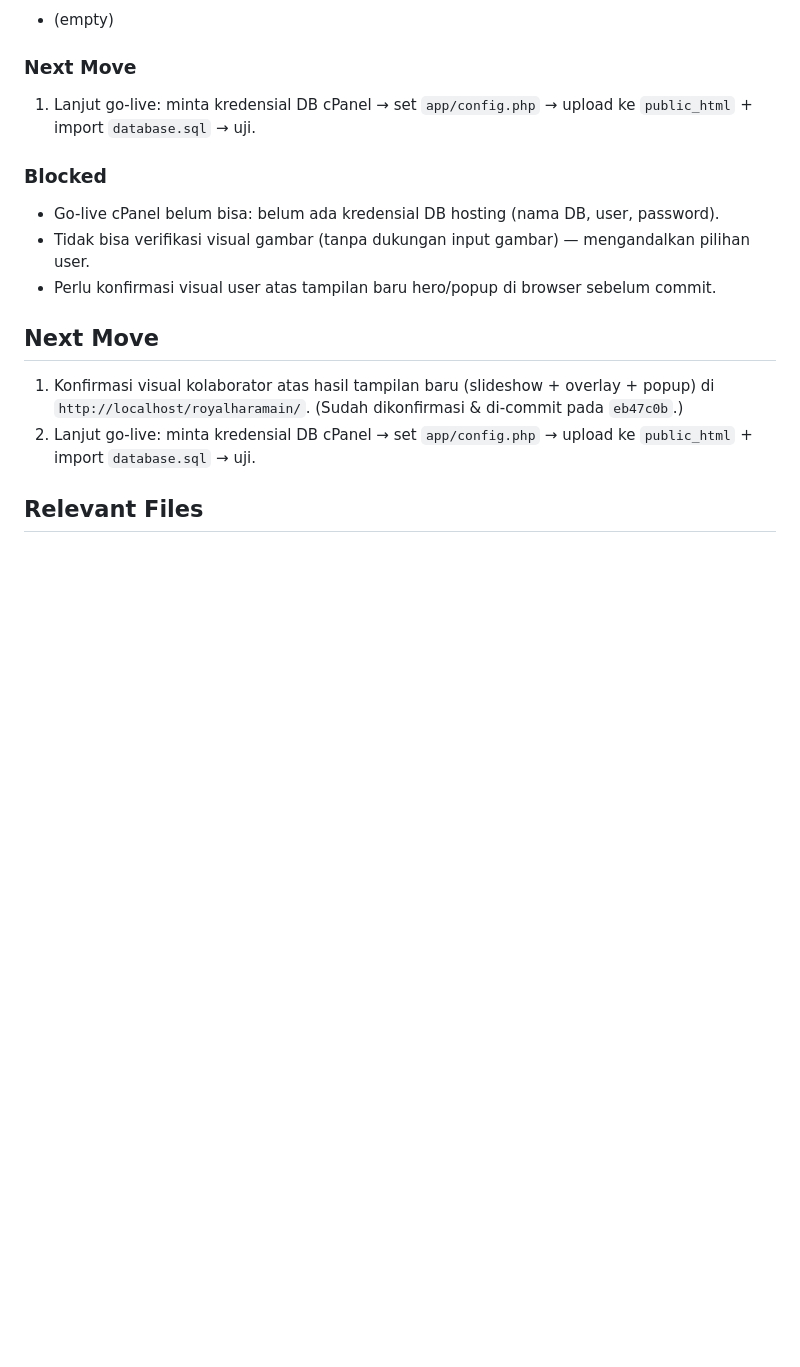
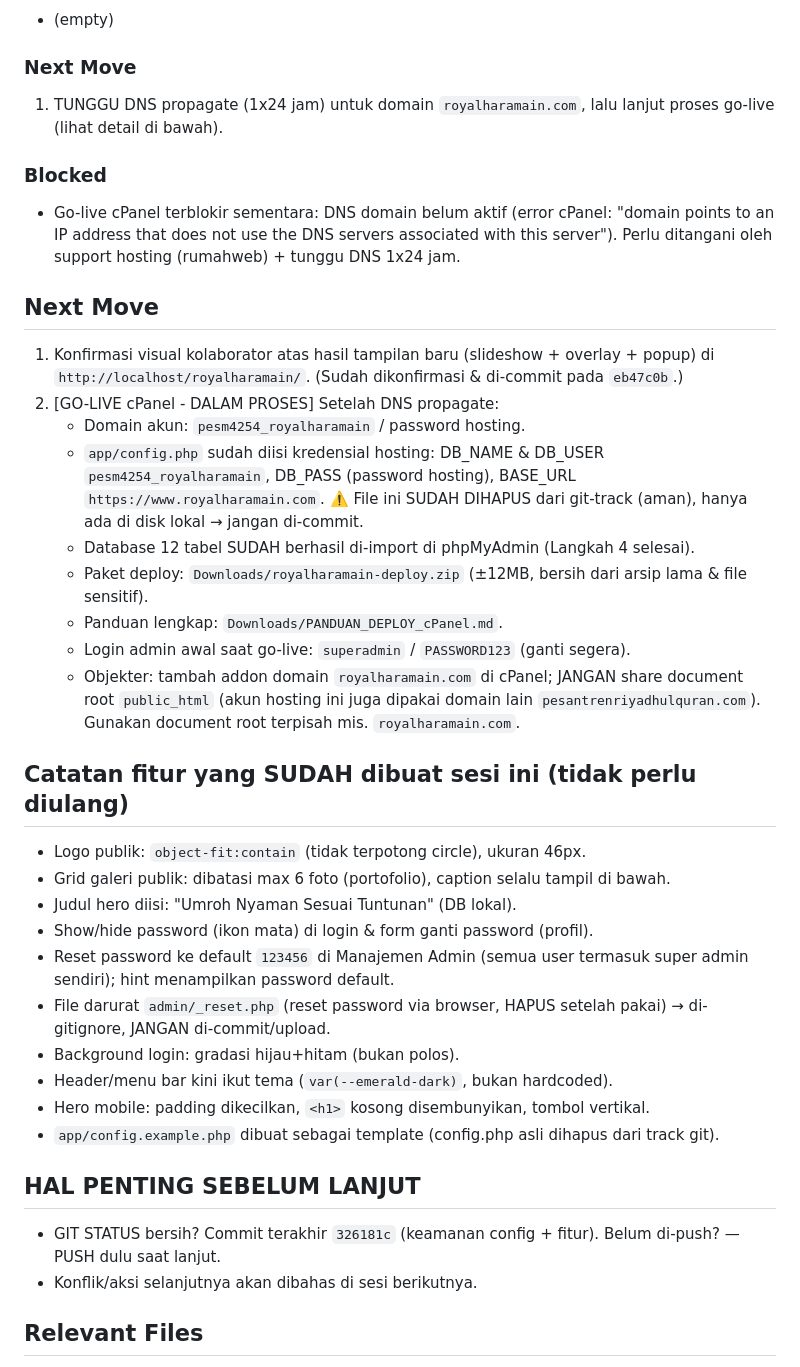
Before and after one commit to baktisaputro/royalharamain, a Markdown page: SESSION.md, the part around the change. Rendered like a GitHub page; blank space fills up the shorter version.

Commit message:
Catat status go-live (DNS menunggu propagate) + fitur sesi ini di SESSION.md

```diff
--- a/SESSION.md
+++ b/SESSION.md
@@ -55,16 +55,37 @@ Membangun kembali website royalharamain (travel haji/umroh) dari statis Vercel m
 - (empty)
 
 ### Next Move
-1. Lanjut go-live: minta kredensial DB cPanel → set `app/config.php` → upload ke `public_html` + import `database.sql` → uji.
+1. TUNGGU DNS propagate (1x24 jam) untuk domain `royalharamain.com`, lalu lanjut proses go-live (lihat detail di bawah).
 
 ### Blocked
-- Go-live cPanel belum bisa: belum ada kredensial DB hosting (nama DB, user, password).
-- Tidak bisa verifikasi visual gambar (tanpa dukungan input gambar) — mengandalkan pilihan user.
-- Perlu konfirmasi visual user atas tampilan baru hero/popup di browser sebelum commit.
+- Go-live cPanel terblokir sementara: DNS domain belum aktif (error cPanel: "domain points to an IP address that does not use the DNS servers associated with this server"). Perlu ditangani oleh support hosting (rumahweb) + tunggu DNS 1x24 jam.
 
 ## Next Move
 1. Konfirmasi visual kolaborator atas hasil tampilan baru (slideshow + overlay + popup) di `http://localhost/royalharamain/`. (Sudah dikonfirmasi & di-commit pada `eb47c0b`.)
-2. Lanjut go-live: minta kredensial DB cPanel → set `app/config.php` → upload ke `public_html` + import `database.sql` → uji.
+2. [GO-LIVE cPanel - DALAM PROSES] Setelah DNS propagate:
+   - Domain akun: `pesm4254_royalharamain` / password hosting.
+   - `app/config.php` sudah diisi kredensial hosting: DB_NAME & DB_USER `pesm4254_royalharamain`, DB_PASS (password hosting), BASE_URL `https://www.royalharamain.com`. ⚠️ File ini SUDAH DIHAPUS dari git-track (aman), hanya ada di disk lokal → jangan di-commit.
+   - Database 12 tabel SUDAH berhasil di-import di phpMyAdmin (Langkah 4 selesai).
+   - Paket deploy: `Downloads/royalharamain-deploy.zip` (±12MB, bersih dari arsip lama & file sensitif).
+   - Panduan lengkap: `Downloads/PANDUAN_DEPLOY_cPanel.md`.
+   - Login admin awal saat go-live: `superadmin` / `PASSWORD123` (ganti segera).
+   - Objekter: tambah addon domain `royalharamain.com` di cPanel; JANGAN share document root `public_html` (akun hosting ini juga dipakai domain lain `pesantrenriyadhulquran.com`). Gunakan document root terpisah mis. `royalharamain.com`.
+
+## Catatan fitur yang SUDAH dibuat sesi ini (tidak perlu diulang)
+- Logo publik: `object-fit:contain` (tidak terpotong circle), ukuran 46px.
+- Grid galeri publik: dibatasi max 6 foto (portofolio), caption selalu tampil di bawah.
+- Judul hero diisi: "Umroh Nyaman Sesuai Tuntunan" (DB lokal).
+- Show/hide password (ikon mata) di login & form ganti password (profil).
+- Reset password ke default `123456` di Manajemen Admin (semua user termasuk super admin sendiri); hint menampilkan password default.
+- File darurat `admin/_reset.php` (reset password via browser, HAPUS setelah pakai) → di-gitignore, JANGAN di-commit/upload.
+- Background login: gradasi hijau+hitam (bukan polos).
+- Header/menu bar kini ikut tema (`var(--emerald-dark)`, bukan hardcoded).
+- Hero mobile: padding dikecilkan, `<h1>` kosong disembunyikan, tombol vertikal.
+- `app/config.example.php` dibuat sebagai template (config.php asli dihapus dari track git).
+
+## HAL PENTING SEBELUM LANJUT
+- GIT STATUS bersih? Commit terakhir `326181c` (keamanan config + fitur). Belum di-push? — PUSH dulu saat lanjut.
+- Konflik/aksi selanjutnya akan dibahas di sesi berikutnya.
 
 ## Relevant Files
 - `C:\Users\IESPA 000\royalharamain\index.php`: halaman publik; slideshow (`$hero_slides`, `.hero-slide`, `.hero-overlay`), hero 1 kolom + tombol daftar, popup booking `#bookModal`, JS `openBooking/closeBooking/toggleNav`.
```
